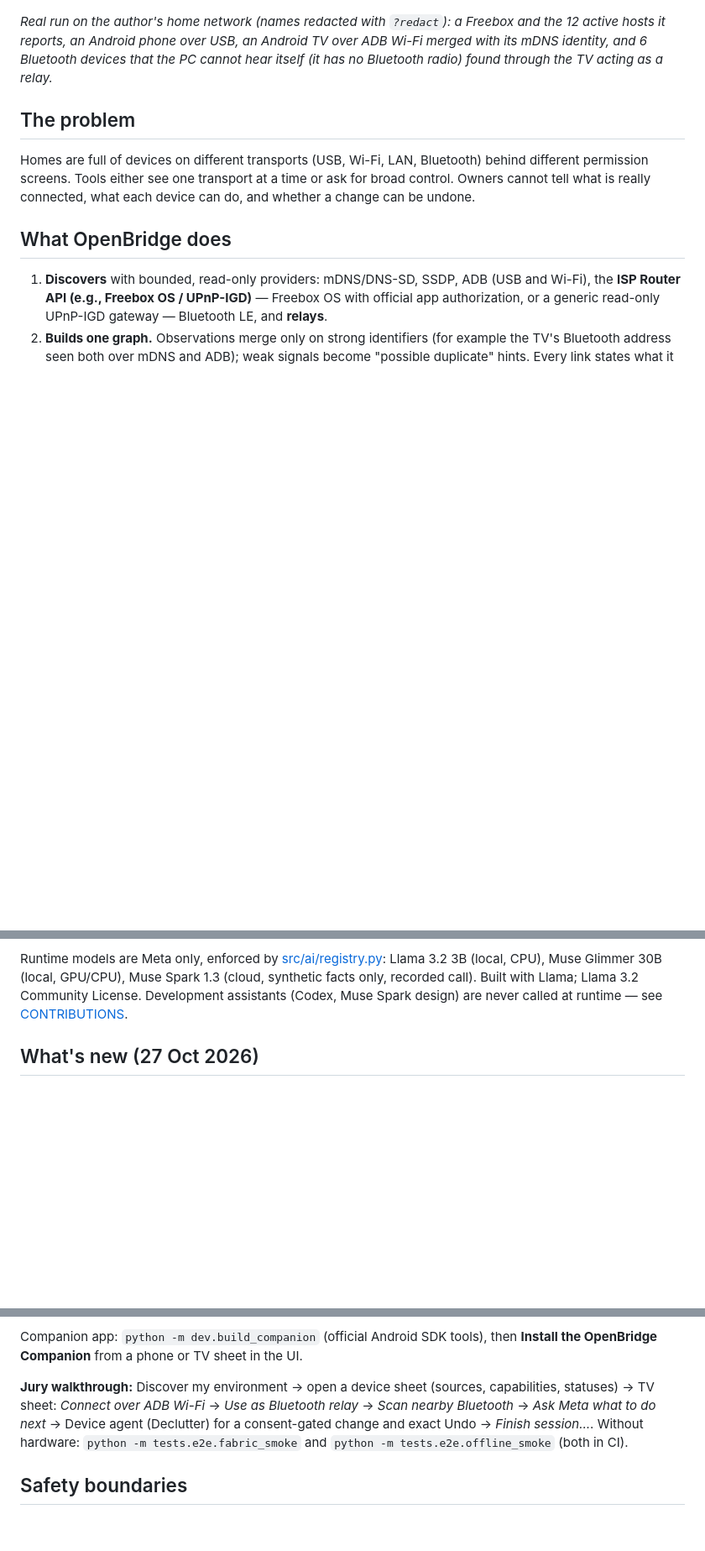
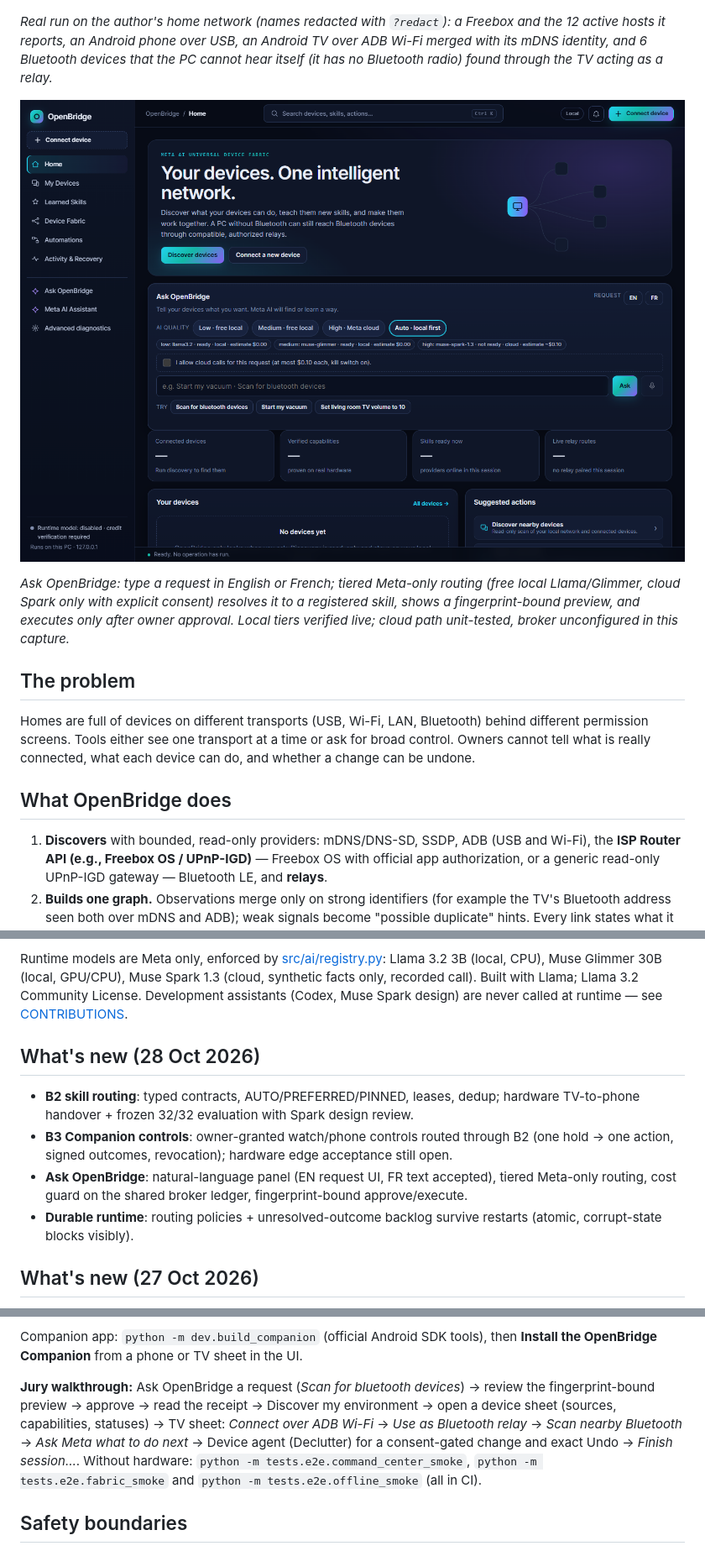
Before and after one commit to toskaman/openbridge, a Markdown page: README.md, 3 parts joined by grey strips. Shown: that part at 84% size. Rendered like a GitHub page; pictures changed too: docs/jury/screens/ask-openbridge-1440.png (added); blank space fills up the shorter version.

Commit message:
docs(readme): refresh visuals and status — Ask panel shots, B2/B3/eval, 28 Oct news

```diff
--- a/README.md
+++ b/README.md
@@ -8,6 +8,10 @@ Meta Global AI Developer Hackathon 2026 · Indie Developer · *Push the Frontier
 
 *Real run on the author's home network (names redacted with `?redact`): a Freebox and the 12 active hosts it reports, an Android phone over USB, an Android TV over ADB Wi-Fi merged with its mDNS identity, and 6 Bluetooth devices that the PC cannot hear itself (it has no Bluetooth radio) found through the TV acting as a relay.*
 
+![Ask OpenBridge natural-language panel](docs/jury/screens/ask-openbridge-1440.png)
+
+*Ask OpenBridge: type a request in English or French; tiered Meta-only routing (free local Llama/Glimmer, cloud Spark only with explicit consent) resolves it to a registered skill, shows a fingerprint-bound preview, and executes only after owner approval. Local tiers verified live; cloud path unit-tested, broker unconfigured in this capture.*
+
 ## The problem
 Homes are full of devices on different transports (USB, Wi-Fi, LAN, Bluetooth) behind different permission screens. Tools either see one transport at a time or ask for broad control. Owners cannot tell what is really connected, what each device can do, and whether a change can be undone.
 
@@ -53,6 +63,12 @@ Status vocabulary and everything not verified: [HARDWARE_TEST_MATRIX](docs/HARDW
 Current release status and remaining acceptance gates: [release index](docs/RELEASE_STATUS.md) and [submission worksheet](docs/release/SUBMISSION_EVIDENCE.md).
 
 Runtime models are Meta only, enforced by [src/ai/registry.py](src/ai/registry.py): Llama 3.2 3B (local, CPU), Muse Glimmer 30B (local, GPU/CPU), Muse Spark 1.3 (cloud, synthetic facts only, recorded call). Built with Llama; Llama 3.2 Community License. Development assistants (Codex, Muse Spark design) are never called at runtime — see [CONTRIBUTIONS](CONTRIBUTIONS.md).
+
+## What's new (28 Oct 2026)
+- **B2 skill routing**: typed contracts, AUTO/PREFERRED/PINNED, leases, dedup; hardware TV-to-phone handover + frozen 32/32 evaluation with Spark design review.
+- **B3 Companion controls**: owner-granted watch/phone controls routed through B2 (one hold → one action, signed outcomes, revocation); hardware edge acceptance still open.
+- **Ask OpenBridge**: natural-language panel (EN request UI, FR text accepted), tiered Meta-only routing, cost guard on the shared broker ledger, fingerprint-bound approve/execute.
+- **Durable runtime**: routing policies + unresolved-outcome backlog survive restarts (atomic, corrupt-state blocks visibly).
 
 ## What's new (27 Oct 2026)
 - **Runtime contract v1 and `/api/v2`**: a versioned read model and one execute endpoint over named safe primitives (schema, consent, identity re-check, per-device locking, honest timeouts). See `docs/api/HTTP.md`.
@@ -97,7 +113,7 @@ The default launcher starts no discovery, model call or publication. Open **Capa
 
 Companion app: `python -m dev.build_companion` (official Android SDK tools), then **Install the OpenBridge Companion** from a phone or TV sheet in the UI.
 
-**Jury walkthrough:** Discover my environment → open a device sheet (sources, capabilities, statuses) → TV sheet: *Connect over ADB Wi-Fi* → *Use as Bluetooth relay* → *Scan nearby Bluetooth* → *Ask Meta what to do next* → Device agent (Declutter) for a consent-gated change and exact Undo → *Finish session…*. Without hardware: `python -m tests.e2e.fabric_smoke` and `python -m tests.e2e.offline_smoke` (both in CI).
+**Jury walkthrough:** Ask OpenBridge a request (*Scan for bluetooth devices*) → review the fingerprint-bound preview → approve → read the receipt → Discover my environment → open a device sheet (sources, capabilities, statuses) → TV sheet: *Connect over ADB Wi-Fi* → *Use as Bluetooth relay* → *Scan nearby Bluetooth* → *Ask Meta what to do next* → Device agent (Declutter) for a consent-gated change and exact Undo → *Finish session…*. Without hardware: `python -m tests.e2e.command_center_smoke`, `python -m tests.e2e.fabric_smoke` and `python -m tests.e2e.offline_smoke` (all in CI).
 
 ## Safety boundaries
 Loopback-only server with Host/Origin/CSRF checks; no port scanning; discovery limited to private networks; one owner-triggered connection per device; router/box configuration read-only by policy; Freebox token protected by Windows DPAPI; raw serials/MACs pseudonymized; signed, expiring, replay-protected relay commands; scans only after on-screen pairing and only while the Companion is open; Android permissions only through Android's own dialogs; writes limited to an allowlist with exact restoration or blocked before writing.
```
Also changed, not shown: other parts of README.md (+6 -0 lines), docs/jury/screens/ask-openbridge-390.png (added).
